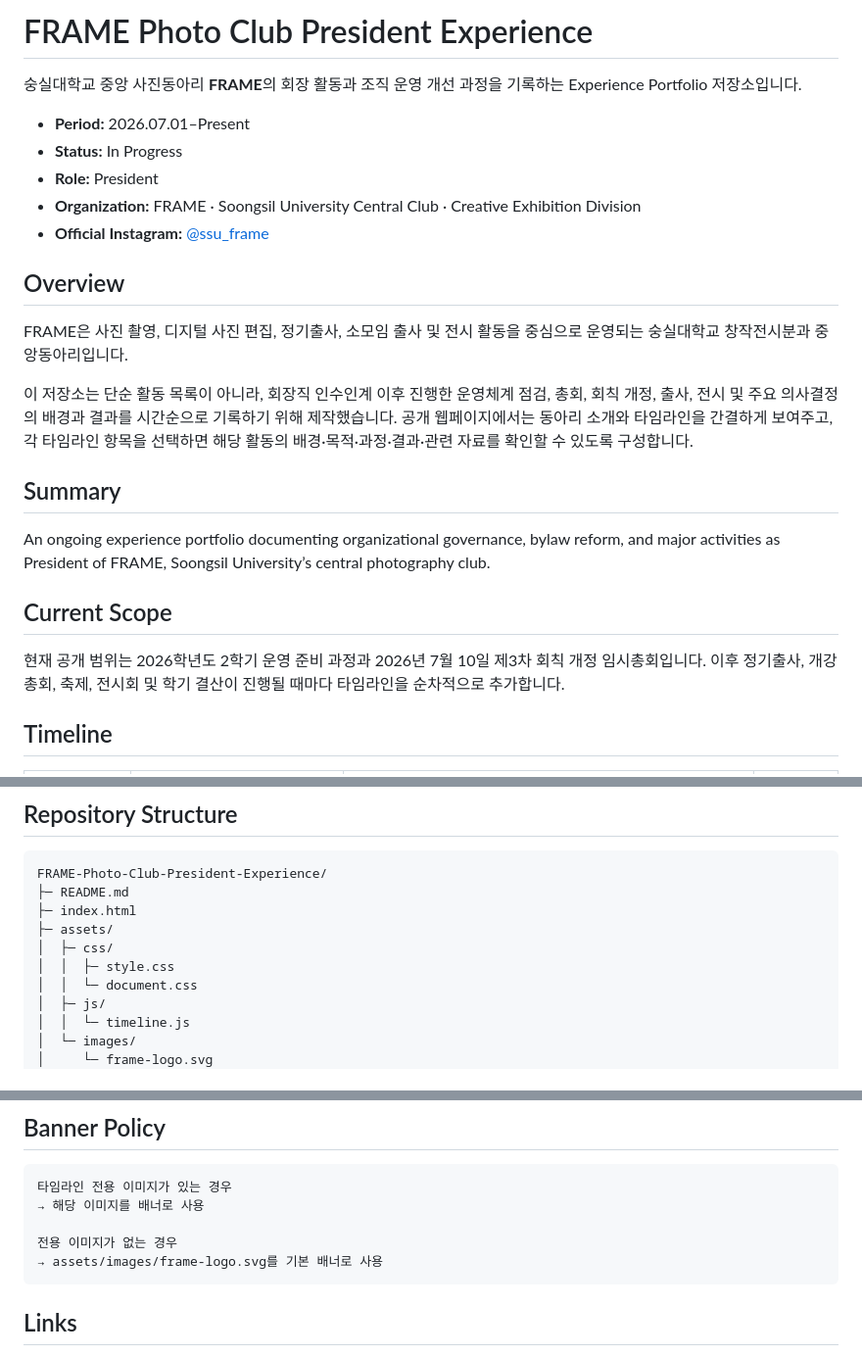
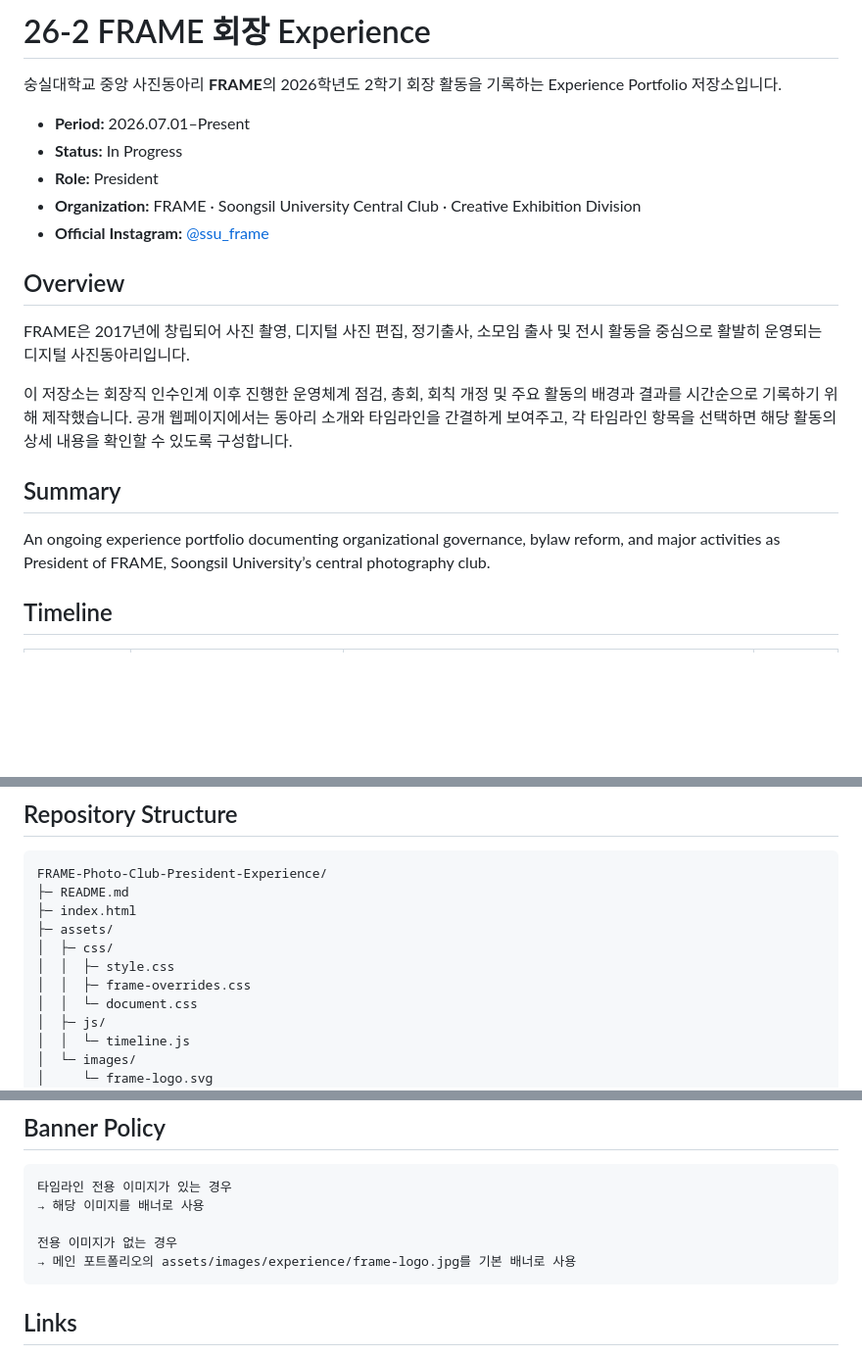
Before and after one commit to jujushmaterial/FRAME-Photo-Club-President-Experience, a Markdown page: README.md, 3 parts joined by grey strips. Shown at 98% size. Drawn GitHub-style; blank space fills up the shorter version.

Commit message:
Align FRAME repository documentation with revised public page

````diff
--- a/README.md
+++ b/README.md
@@ -1,6 +1,6 @@
-# FRAME Photo Club President Experience
+# 26-2 FRAME 회장 Experience
 
-숭실대학교 중앙 사진동아리 **FRAME**의 회장 활동과 조직 운영 개선 과정을 기록하는 Experience Portfolio 저장소입니다.
+숭실대학교 중앙 사진동아리 **FRAME**의 2026학년도 2학기 회장 활동을 기록하는 Experience Portfolio 저장소입니다.
 
 - **Period:** 2026.07.01–Present
 - **Status:** In Progress
@@ -10,17 +10,13 @@
 
 ## Overview
 
-FRAME은 사진 촬영, 디지털 사진 편집, 정기출사, 소모임 출사 및 전시 활동을 중심으로 운영되는 숭실대학교 창작전시분과 중앙동아리입니다.
+FRAME은 2017년에 창립되어 사진 촬영, 디지털 사진 편집, 정기출사, 소모임 출사 및 전시 활동을 중심으로 활발히 운영되는 디지털 사진동아리입니다.
 
-이 저장소는 단순 활동 목록이 아니라, 회장직 인수인계 이후 진행한 운영체계 점검, 총회, 회칙 개정, 출사, 전시 및 주요 의사결정의 배경과 결과를 시간순으로 기록하기 위해 제작했습니다. 공개 웹페이지에서는 동아리 소개와 타임라인을 간결하게 보여주고, 각 타임라인 항목을 선택하면 해당 활동의 배경·목적·과정·결과·관련 자료를 확인할 수 있도록 구성합니다.
+이 저장소는 회장직 인수인계 이후 진행한 운영체계 점검, 총회, 회칙 개정 및 주요 활동의 배경과 결과를 시간순으로 기록하기 위해 제작했습니다. 공개 웹페이지에서는 동아리 소개와 타임라인을 간결하게 보여주고, 각 타임라인 항목을 선택하면 해당 활동의 상세 내용을 확인할 수 있도록 구성합니다.
 
 ## Summary
 
 An ongoing experience portfolio documenting organizational governance, bylaw reform, and major activities as President of FRAME, Soongsil University’s central photography club.
-
-## Current Scope
-
-현재 공개 범위는 2026학년도 2학기 운영 준비 과정과 2026년 7월 10일 제3차 회칙 개정 임시총회입니다. 이후 정기출사, 개강총회, 축제, 전시회 및 학기 결산이 진행될 때마다 타임라인을 순차적으로 추가합니다.
 
 ## Timeline
 
@@ -64,6 +60,7 @@ FRAME-Photo-Club-President-Experience/
 ├─ assets/
 │  ├─ css/
 │  │  ├─ style.css
+│  │  ├─ frame-overrides.css
 │  │  └─ document.css
 │  ├─ js/
 │  │  └─ timeline.js
@@ -98,7 +95,7 @@ FRAME-Photo-Club-President-Experience/
 → 해당 이미지를 배너로 사용
 
 전용 이미지가 없는 경우
-→ assets/images/frame-logo.svg를 기본 배너로 사용
+→ 메인 포트폴리오의 assets/images/experience/frame-logo.jpg를 기본 배너로 사용
 ```
 
 ## Links
````
